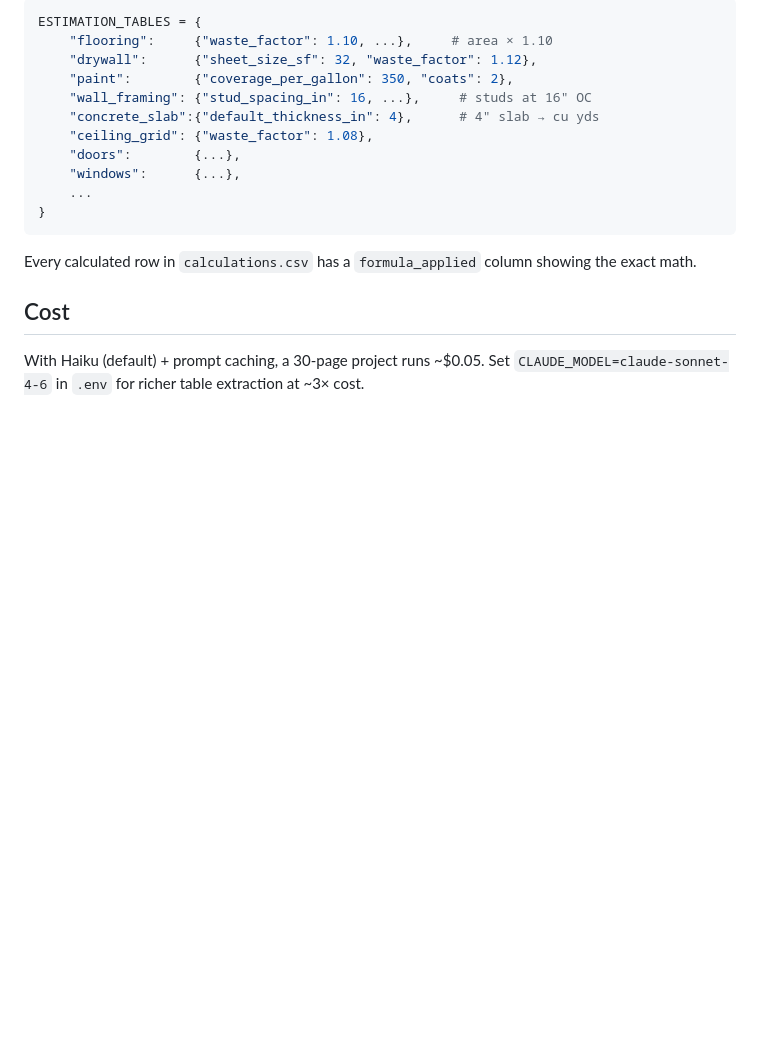
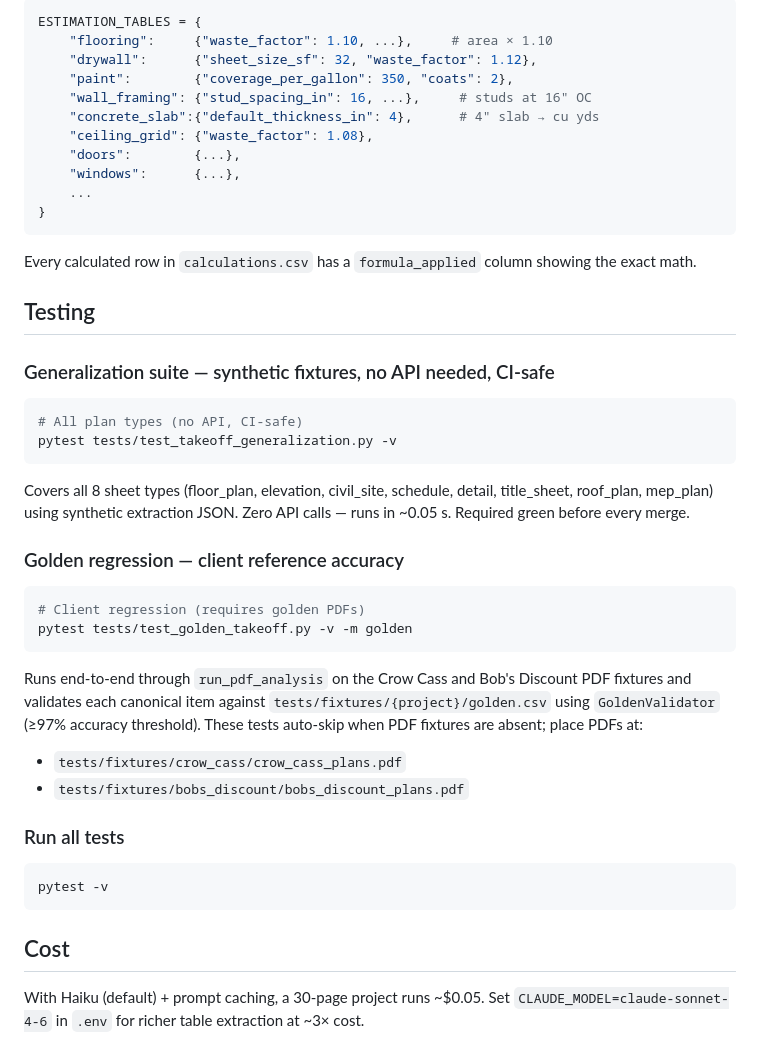
Before and after one commit to Zaman152/Bobby-Tailor-Automation-2.0, a Markdown page: README.md, the part around the change. Rendered like a GitHub page; blank space fills up the shorter version.

Commit message:
docs(20-07): create 20-UAT.md + add pytest commands to README
- 20-UAT.md: generalization matrix (55 tests), golden regression status,
  StackCT parity, and sign-off checklist
- README: Testing section with generalization suite + golden regression
  pytest commands, skip conditions for PDF fixtures

````diff
--- a/README.md
+++ b/README.md
@@ -493,6 +493,38 @@ ESTIMATION_TABLES = {
 
 Every calculated row in `calculations.csv` has a `formula_applied` column showing the exact math.
 
+## Testing
+
+### Generalization suite — synthetic fixtures, no API needed, CI-safe
+
+```bash
+# All plan types (no API, CI-safe)
+pytest tests/test_takeoff_generalization.py -v
+```
+
+Covers all 8 sheet types (floor_plan, elevation, civil_site, schedule, detail, title_sheet, roof_plan, mep_plan) using
+synthetic extraction JSON. Zero API calls — runs in ~0.05 s. Required green before every merge.
+
+### Golden regression — client reference accuracy
+
+```bash
+# Client regression (requires golden PDFs)
+pytest tests/test_golden_takeoff.py -v -m golden
+```
+
+Runs end-to-end through `run_pdf_analysis` on the Crow Cass and Bob's Discount PDF fixtures and validates each
+canonical item against `tests/fixtures/{project}/golden.csv` using `GoldenValidator` (≥97% accuracy threshold).
+These tests auto-skip when PDF fixtures are absent; place PDFs at:
+
+- `tests/fixtures/crow_cass/crow_cass_plans.pdf`
+- `tests/fixtures/bobs_discount/bobs_discount_plans.pdf`
+
+### Run all tests
+
+```bash
+pytest -v
+```
+
 ## Cost
 
 With Haiku (default) + prompt caching, a 30-page project runs ~$0.05.
````
Also changed, not shown: 1 other file.
